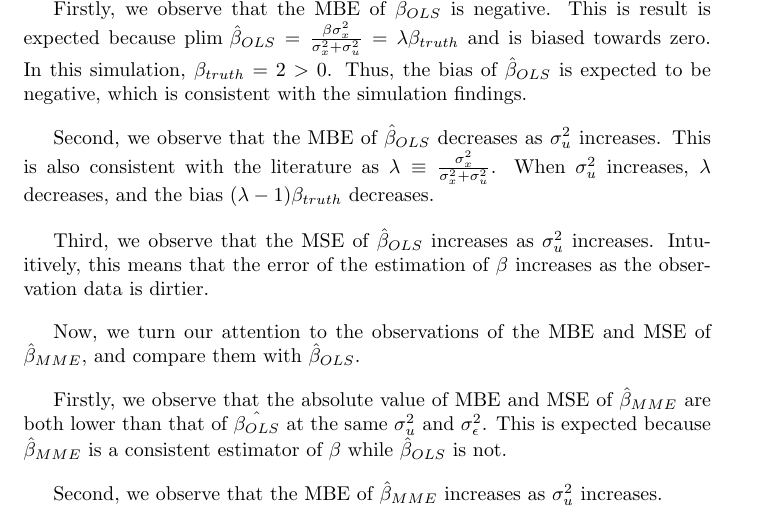
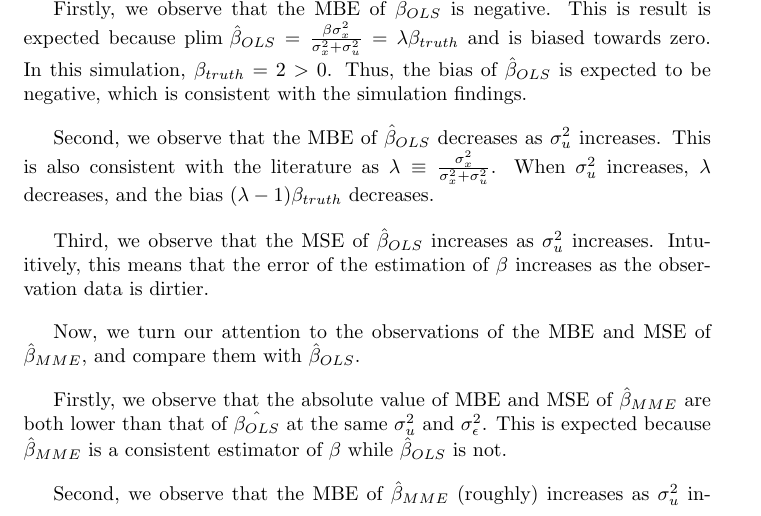
Before and after one commit to jevrii/fyp, a LaTeX document (report/test.tex): part of page 9 of 10, cut so that both start at the same text. Compiled offline with pdfLaTeX.

Commit message:
whatever

```diff
--- a/report/test.tex
+++ b/report/test.tex
@@ -306,7 +306,7 @@ Now, we turn our attention to the observations of the MBE and MSE of $\hat{\beta
 Firstly, we observe that the absolute value of MBE and MSE of $\hat{\beta}_{MME}$ are both lower than that of $\hat{\beta_{OLS}}$ at the same $\sigma^2_u$ and $\sigma^2_\epsilon$.
 This is expected because $\hat{\beta}_{MME}$ is a consistent estimator of $\beta$ while $\hat{\beta}_{OLS}$ is not.
 
-Second, we observe that the MBE of $\hat{\beta}_{MME}$ increases as $\sigma^2_u$ increases.
+Second, we observe that the MBE of $\hat{\beta}_{MME}$ (roughly) increases as $\sigma^2_u$ increases.
 
 Third, we observe that the MSE of $\hat{\beta}_{MME}$ increases as $\sigma^2_u$ increases. This is similar to the case of $\hat{\beta}_{OLS}$.
 
```
